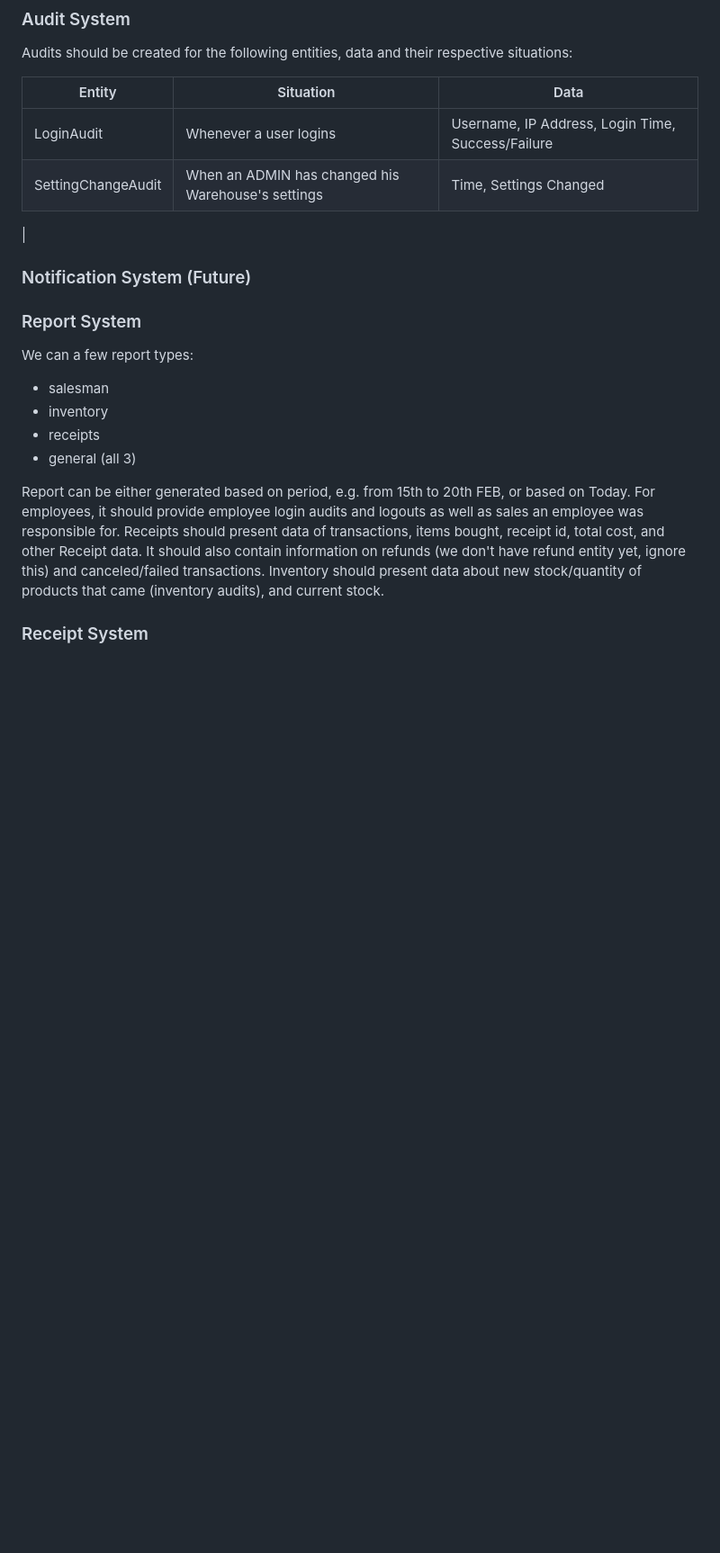
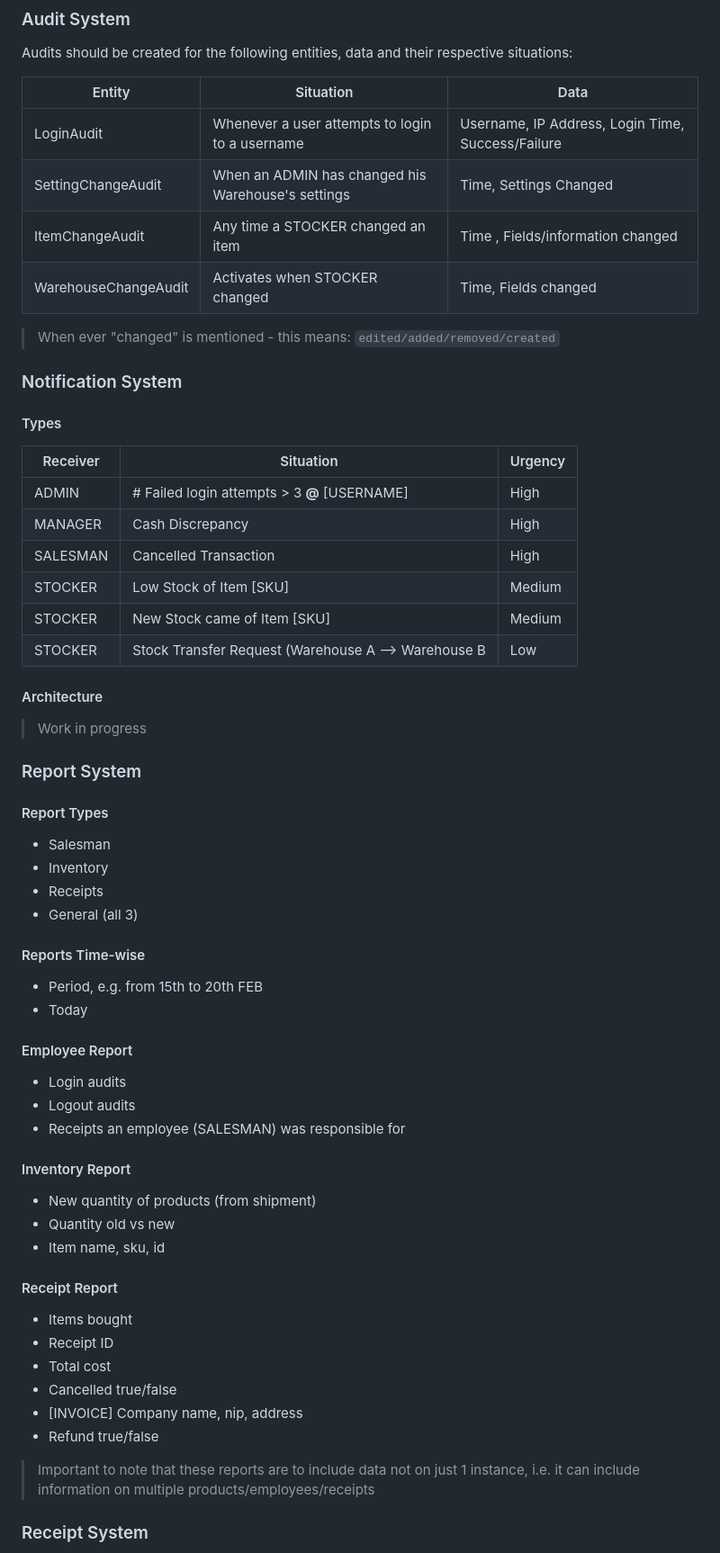
Before and after one commit to Vortex-Sol/InventoryManagementWeb, a Markdown page: README.md, the part around the change printed below. Shown: that part at 90% size. GitHub-like rendering; blank space fills up the shorter version.

Commit message:
Patch: Additional Changes

````diff
--- a/README.md
+++ b/README.md
@@ -295,27 +297,61 @@ Core Functionalities are tied to a user's warehouse. That is, user can only over
 
 Audits should be created for the following entities, data and their respective situations:
 
-| Entity             | Situation                                          | Data                                                |
-|--------------------|----------------------------------------------------|-----------------------------------------------------|
-| LoginAudit         | Whenever a user logins                             | Username, IP Address, Login Time, Success/Failure   |
-| SettingChangeAudit | When an ADMIN has changed his Warehouse's settings | Time, Settings Changed                              |
-|
+| Entity               | Situation                                          | Data                                              |
+|----------------------|----------------------------------------------------|---------------------------------------------------|
+| LoginAudit           | Whenever a user attempts to login to a username    | Username, IP Address, Login Time, Success/Failure |
+| SettingChangeAudit   | When an ADMIN has changed his Warehouse's settings | Time, Settings Changed                            |
+| ItemChangeAudit      | Any time a STOCKER changed an item                 | Time , Fields/information changed                 |
+| WarehouseChangeAudit | Activates when STOCKER changed                     | Time, Fields changed                              |
 
-### Notification System (Future)
+> When ever "changed" is mentioned - this means: ```edited/added/removed/created```
 
+### Notification System
 
+#### Types
+| Receiver | Situation                                           | Urgency |
+|----------|-----------------------------------------------------|---------|
+| ADMIN    | # Failed login attempts > 3 **@** [USERNAME]        | High    |
+| MANAGER  | Cash Discrepancy                                    | High    |
+| SALESMAN | Cancelled Transaction                               | High    |
+| STOCKER  | Low Stock of Item [SKU]                             | Medium  |
+| STOCKER  | New Stock came of Item [SKU]                        | Medium  |
+| STOCKER  | Stock Transfer Request (Warehouse A --> Warehouse B | Low     |
+
+#### Architecture
+> Work in progress
 
 ### Report System
-We can a few report types:
-- salesman
-- inventory
-- receipts
-- general (all 3)
 
-Report can be either generated based on period, e.g. from 15th to 20th FEB, or based on Today.
-For employees, it should provide employee login audits and logouts as well as sales an employee was responsible for.
-Receipts should present data of transactions, items bought, receipt id, total cost, and other Receipt data. It should also contain information on refunds (we don't have refund entity yet, ignore this) and canceled/failed transactions.
-Inventory should present data about new stock/quantity of products that came (inventory audits), and current stock.
+#### Report Types
+- Salesman
+- Inventory
+- Receipts
+- General (all 3)
+
+#### Reports Time-wise
+- Period, e.g. from 15th to 20th FEB
+- Today
+
+#### Employee Report
+- Login audits
+- Logout audits
+- Receipts an employee (SALESMAN) was responsible for
+
+#### Inventory Report
+- New quantity of products (from shipment)
+- Quantity old vs new
+- Item name, sku, id
+
+#### Receipt Report
+- Items bought
+- Receipt ID
+- Total cost
+- Cancelled true/false
+- [INVOICE] Company name, nip, address
+- Refund true/false
+
+> Important to note that these reports are to include data not on just 1 instance, i.e. it can include information on multiple products/employees/receipts
 
 ### Receipt System
 
````
Also changed, not shown: other parts of README.md (+42 -6 lines), docs/rs-flow-map.png (added).
